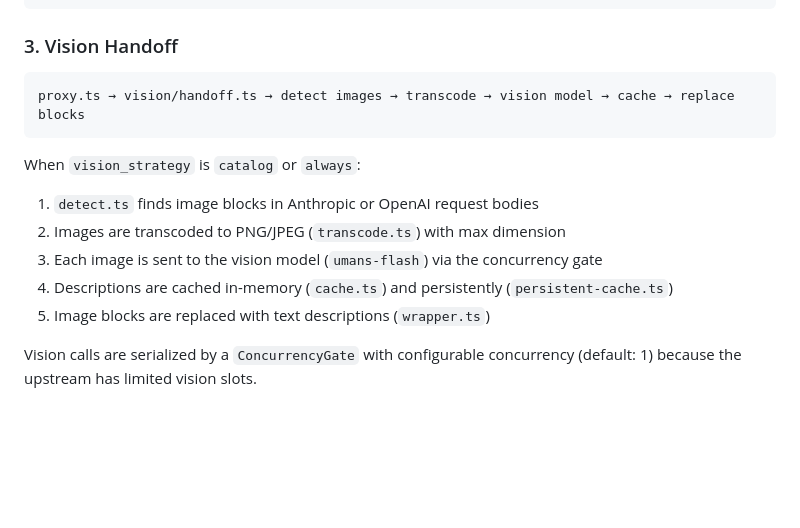
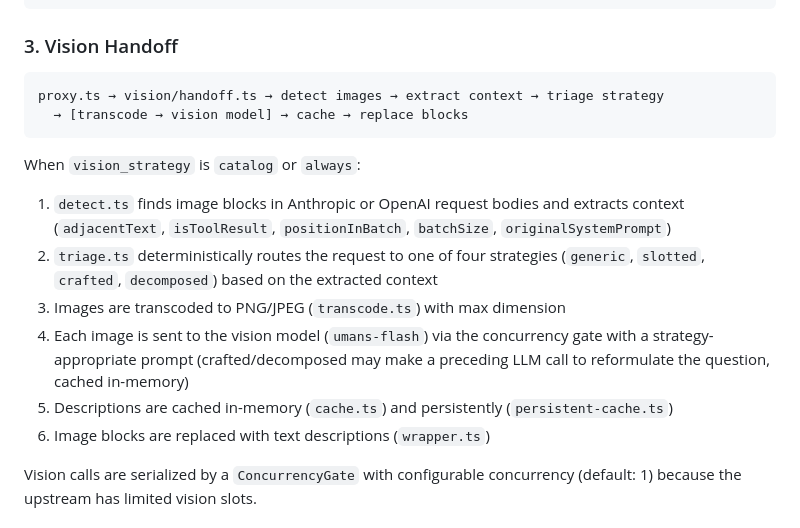
Before and after one commit to codegiveness/umans-gate, a Markdown page: docs/ARCHITECTURE.md, the part around the change. GitHub-like rendering; blank space fills up the shorter version.

````diff
--- a/docs/ARCHITECTURE.md
+++ b/docs/ARCHITECTURE.md
@@ -124,16 +124,23 @@ For OpenAI-compatible requests, `stamp-reasoning.ts` handles
 ### 3. Vision Handoff
 
 ```
-proxy.ts → vision/handoff.ts → detect images → transcode → vision model → cache → replace blocks
+proxy.ts → vision/handoff.ts → detect images → extract context → triage strategy
+  → [transcode → vision model] → cache → replace blocks
 ```
 
 When `vision_strategy` is `catalog` or `always`:
 
-1. `detect.ts` finds image blocks in Anthropic or OpenAI request bodies
-2. Images are transcoded to PNG/JPEG (`transcode.ts`) with max dimension
-3. Each image is sent to the vision model (`umans-flash`) via the concurrency gate
-4. Descriptions are cached in-memory (`cache.ts`) and persistently (`persistent-cache.ts`)
-5. Image blocks are replaced with text descriptions (`wrapper.ts`)
+1. `detect.ts` finds image blocks in Anthropic or OpenAI request bodies and
+   extracts context (`adjacentText`, `isToolResult`, `positionInBatch`,
+   `batchSize`, `originalSystemPrompt`)
+2. `triage.ts` deterministically routes the request to one of four strategies
+   (`generic`, `slotted`, `crafted`, `decomposed`) based on the extracted context
+3. Images are transcoded to PNG/JPEG (`transcode.ts`) with max dimension
+4. Each image is sent to the vision model (`umans-flash`) via the concurrency gate
+   with a strategy-appropriate prompt (crafted/decomposed may make a preceding
+   LLM call to reformulate the question, cached in-memory)
+5. Descriptions are cached in-memory (`cache.ts`) and persistently (`persistent-cache.ts`)
+6. Image blocks are replaced with text descriptions (`wrapper.ts`)
 
 Vision calls are serialized by a `ConcurrencyGate` with configurable
 concurrency (default: 1) because the upstream has limited vision slots.
````
Also changed, not shown: docs/proxy-modifications.md (+18 -1 lines).
